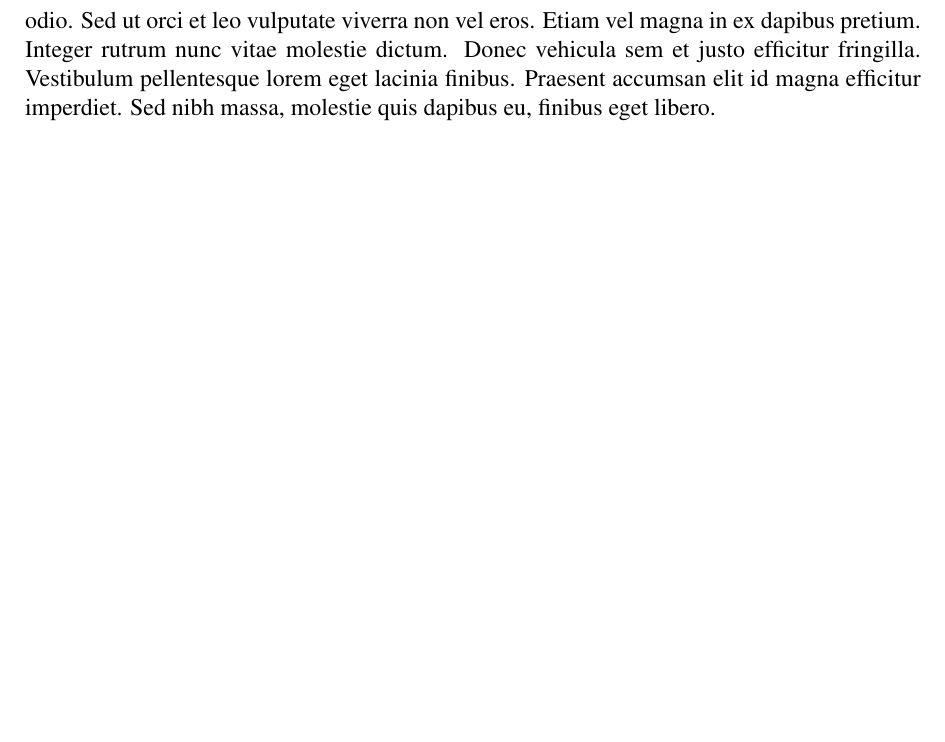
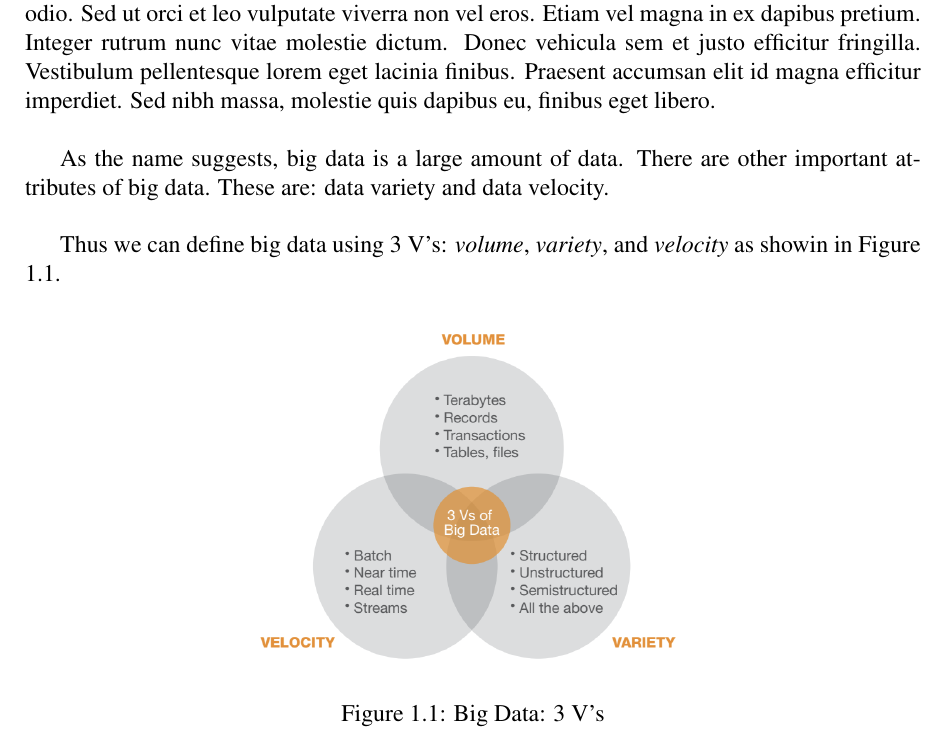
Before and after one commit to thobhanifreddy/thesis_template, a LaTeX thesis (main.tex, which reads pages/chapters/introduction.tex): part of page 8 of 9, cut so that both start at the same text, the shorter picture padded with empty space. Compiled offline with pdfLaTeX.

Commit message:
added example picture

```diff
--- a/pages/chapters/introduction.tex
+++ b/pages/chapters/introduction.tex
@@ -15,3 +15,14 @@ Maecenas imperdiet neque vestibulum lorem convallis tristique. Sed orci ex, orna
 Maecenas quis nisi vitae nulla sollicitudin blandit ac ac eros. Ut id imperdiet nulla. Morbi rutrum arcu bibendum dictum fermentum. Nulla ut pharetra tellus, quis hendrerit eros. Phasellus eros leo, faucibus ut mattis eu, malesuada eu metus. Curabitur faucibus metus nec nunc porta ultrices. Praesent ullamcorper purus ac mauris sollicitudin facilisis. Mauris vel elit mollis, ornare neque vitae, fringilla felis. Morbi a sapien vel velit ultricies fringilla.
 
 Vestibulum malesuada tempor hendrerit. Suspendisse libero libero, venenatis in nisi et, mattis egestas arcu. Sed vitae lobortis magna. Aenean placerat vitae massa at mollis. Nam laoreet mollis diam sed commodo. Proin dapibus erat sem, ac molestie diam volutpat at. Mauris venenatis dolor in ante cursus, in consectetur leo pretium. Duis metus mi, porttitor vel eros quis, blandit interdum ligula. Nam lorem lacus, ultricies id laoreet a, luctus consequat odio. Sed ut orci et leo vulputate viverra non vel eros. Etiam vel magna in ex dapibus pretium. Integer rutrum nunc vitae molestie dictum. Donec vehicula sem et justo efficitur fringilla. Vestibulum pellentesque lorem eget lacinia finibus. Praesent accumsan elit id magna efficitur imperdiet. Sed nibh massa, molestie quis dapibus eu, finibus eget libero.
+
+As the name suggests, big data is a large amount of data. There are other important attributes of big data. These are:  data variety and data velocity.
+
+Thus we can define big data using 3 V's: \textit{volume}, \textit{variety}, and \textit{velocity} as showin in Figure \ref*{bigData}.
+
+\begin{figure}[h]
+    \centering
+    \includegraphics[width=0.5\textwidth]{images/big_data.png}
+    \caption{Big Data: 3 V's}
+    \label{bigData}
+\end{figure}
```
Also changed, not shown: main.tex (+1 -0 lines), images/big_data.png (added), main.pdf, 1 other file.
